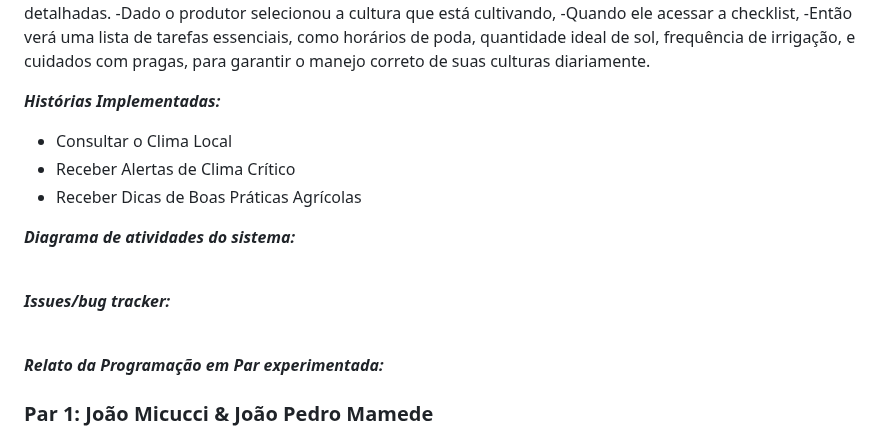
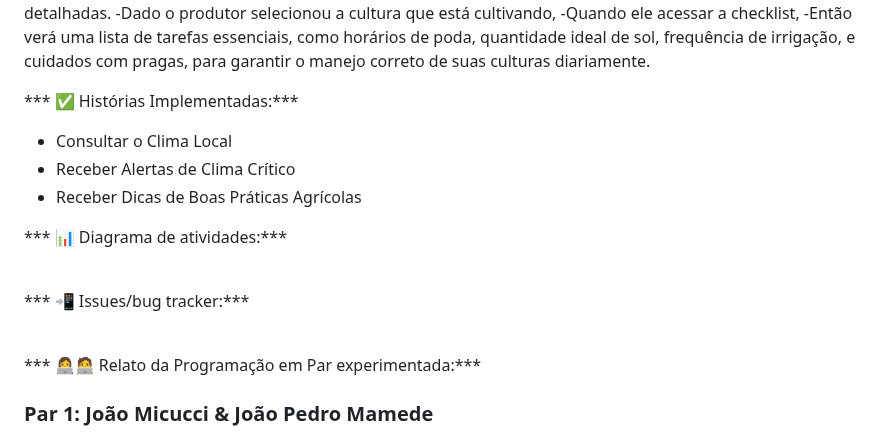
Before and after one commit to Carlosesposito22/Plantae2, a Markdown page: SR1.md, the part around one of its changes. GitHub-like rendering.

```diff
--- a/SR1.md
+++ b/SR1.md
@@ -165,24 +165,24 @@ Cenário:
 -Então verá uma lista de tarefas essenciais, como horários de poda, quantidade ideal de sol, frequência de irrigação, e cuidados com pragas, para garantir o manejo correto de suas culturas diariamente.
 
 
-***Histórias Implementadas:***
+*** ✅ Histórias Implementadas:***
 
 - Consultar o Clima Local
 - Receber Alertas de Clima Crítico
 - Receber Dicas de Boas Práticas Agrícolas
 
 
-***Diagrama de atividades do sistema:***
+*** 📊 Diagrama de atividades:***
 
  <a  href="https://excalidraw.com/#room=5ebfd22a9450b3a406b2,kPiWp7b0bE8V-hPd0gU96A"></a>
 
 <br/>
 
-***Issues/bug tracker:***
+*** 📲 Issues/bug tracker:***
 
 <br/>
 
-***Relato da Programação em Par experimentada:***
+*** 👩‍💻🧑‍💻 Relato da Programação em Par experimentada:***
 
 ### Par 1: João Micucci & João Pedro Mamede
 
```
Also changed, not shown: other parts of SR1.md (+4 -4 lines), README.md (+2 -3 lines).
